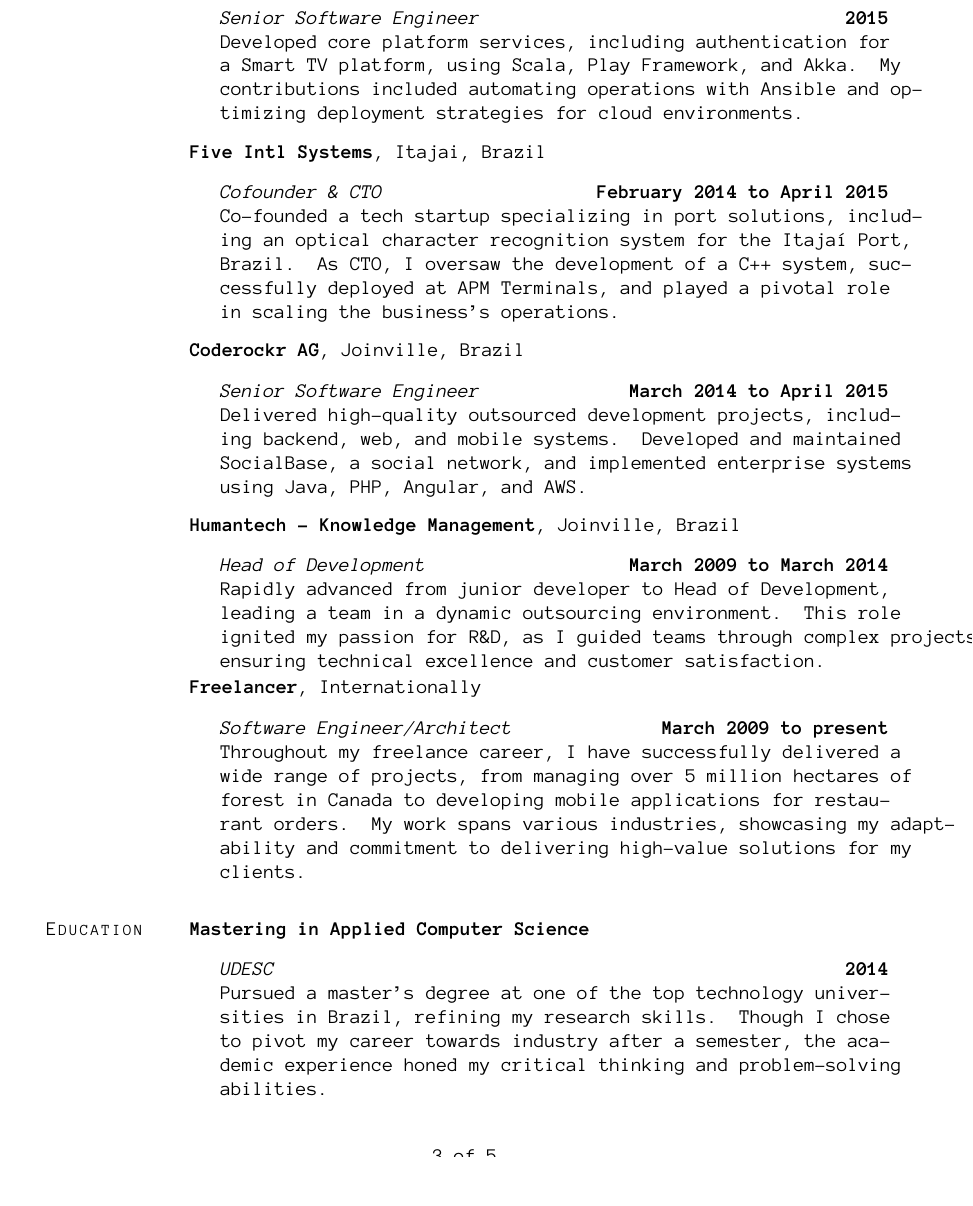
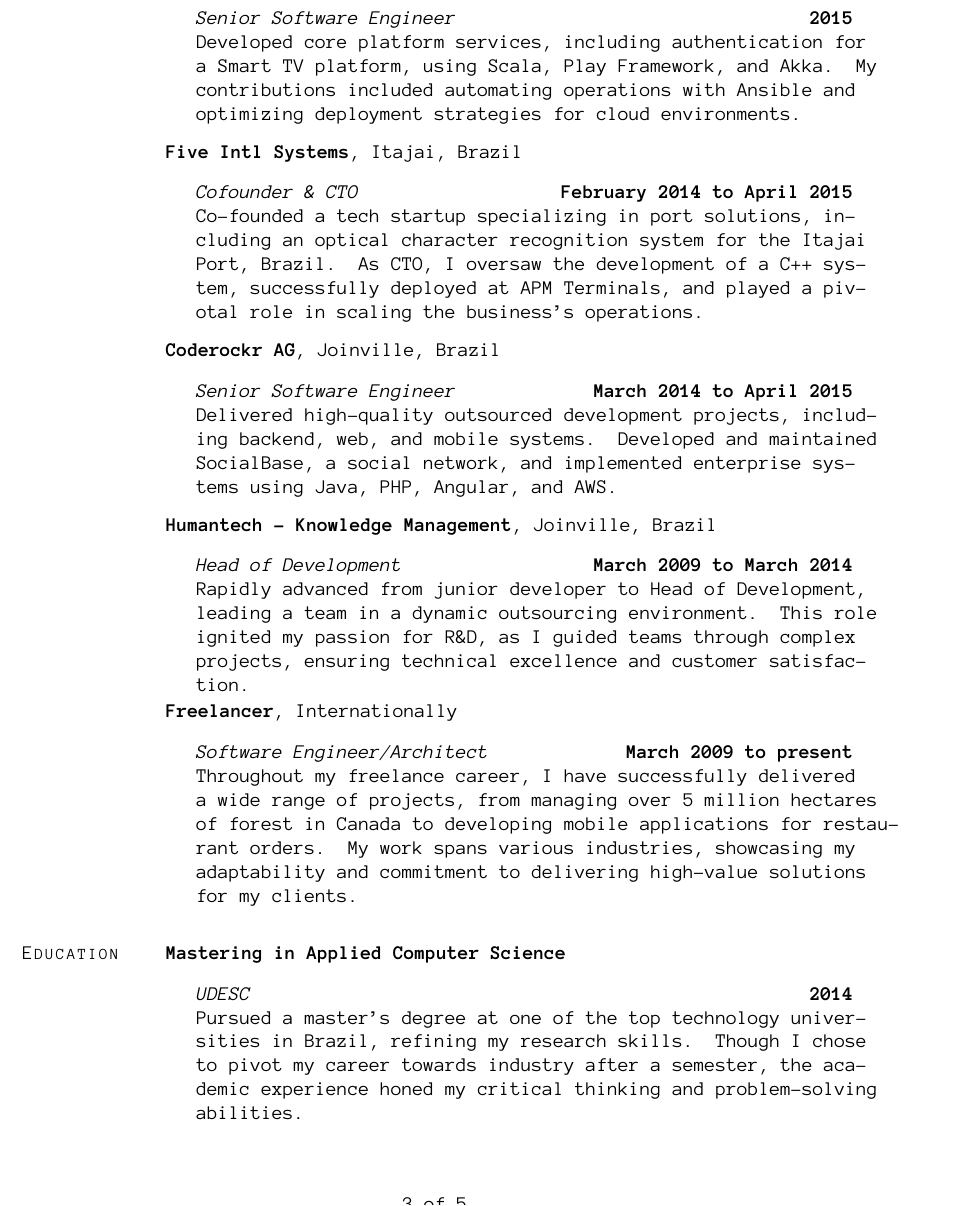
Before and after one commit to ghophp/latex-cv, a LaTeX CV (cv.tex): part of page 3 of 5, cut so that both start at the same text, the shorter picture padded with empty space. Compiled offline with pdfLaTeX.

Commit message:
latest changes

```diff
--- a/cv.tex
+++ b/cv.tex
@@ -75,10 +75,10 @@
 
 %% Use these lines for letter-sized paper
 \usepackage[paper=letterpaper,
-            %includefoot, % Uncomment to put page number above margin
-            marginparwidth=1.2in,     % Length of section titles
+            %includefoot, % Uncomment to place the page number above margin
+            marginparwidth=1.2in,     % Width of section titles
             marginparsep=.05in,       % Space between titles and text
-            margin=0.7in,               % 1 inch margins
+            top=0.5in, bottom=0.5in, left=0.5in, right=1in,  % Adjusts each margin side individually
             includemp]{geometry}
 
 %% Use these lines for A4-sized paper
@@ -500,7 +500,7 @@
 
     \item[] \textit{Cofounder \& CTO}%
             \hfill \textbf{February 2014 to April 2015}\\
-            Co-founded a tech startup specializing in port solutions, including an optical character recognition system for the Itajaí Port, Brazil. As CTO, I oversaw the development of a C++ system, successfully deployed at APM Terminals, and played a pivotal role in scaling the business's operations.
+            Co-founded a tech startup specializing in port solutions, including an optical character recognition system for the Itajai Port, Brazil. As CTO, I oversaw the development of a C++ system, successfully deployed at APM Terminals, and played a pivotal role in scaling the business's operations.
 
 \end{outerlist}
 
@@ -545,7 +545,7 @@
 
     \item[] \textit{UDESC}%
             \hfill \textbf{2014}\\
-            Pursued a master’s degree at one of the top technology universities in Brazil, refining my research skills. Though I chose to pivot my career towards industry after a semester, the academic experience honed my critical thinking and problem-solving abilities.
+            Pursued a master's degree at one of the top technology universities in Brazil, refining my research skills. Though I chose to pivot my career towards industry after a semester, the academic experience honed my critical thinking and problem-solving abilities.
 
 \end{outerlist}
 
```
Also changed, not shown: GuilhermeOliveiraCV.pdf (deleted), cv.pdf, cv.tex (2 more changed lines).
